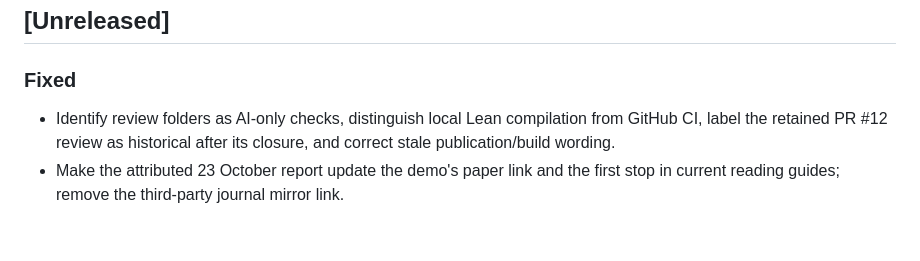
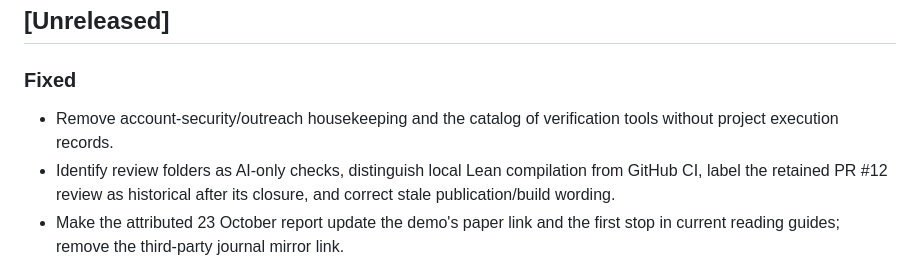
Before and after one commit to thequantumfalcon/homometric-photon-counts, a Markdown page: CHANGELOG.md, the part around the change. Rendered like a GitHub page; blank space fills up the shorter version.

```diff
--- a/CHANGELOG.md
+++ b/CHANGELOG.md
@@ -6,6 +6,7 @@ Changes to this research capsule are recorded here. The source repository is pub
 
 ### Fixed
 
+- Remove account-security/outreach housekeeping and the catalog of verification tools without project execution records.
 - Identify review folders as AI-only checks, distinguish local Lean compilation from GitHub CI, label the retained PR #12 review as historical after its closure, and correct stale publication/build wording.
 - Make the attributed 23 October report update the demo's paper link and the first stop in current reading guides; remove the third-party journal mirror link.
 - Shorten the README by linking detailed optical and formal accounts while keeping the model, core results and reproduction steps visible.
```
Also changed, not shown: docs/repository-readiness.md (+1 -1 lines), docs/verification-tools.md (+3 -18 lines).
